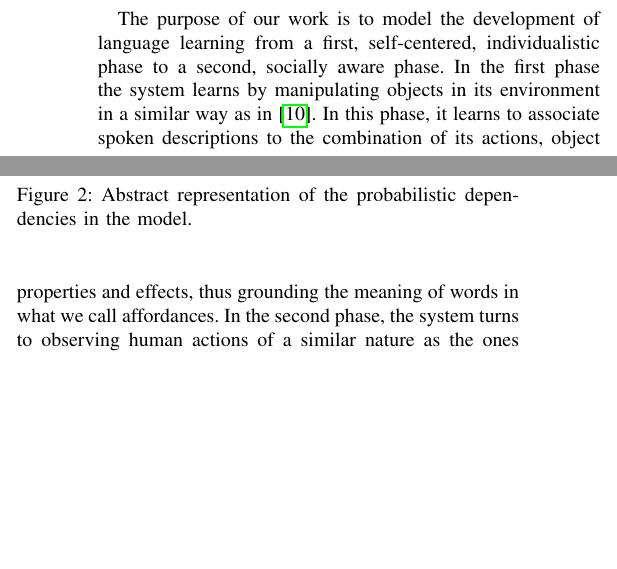
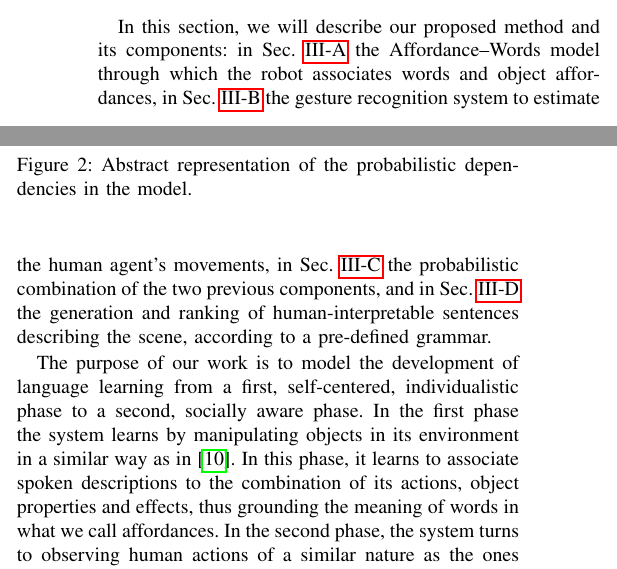
Before and after one commit to gsaponaro/tcds-gestures, a LaTeX paper (article/2017-11_submission/gsaponaro-tcds2017language.tex, which reads article/2017-11_submission/approach.tex): two parts of the columns of page 3 of 11, joined at a grey line, cut at the place of the change, the shorter picture padded with empty space. Compiled offline with pdfLaTeX; a missing font is replaced by an installed copy or a similar font; a LaTeX package or settings file that is missing is left out.

Commit message:
ToC of Method section, update cross-refs

```diff
--- a/article/2017-11_submission/approach.tex
+++ b/article/2017-11_submission/approach.tex
@@ -45,12 +45,15 @@
 \end{figure}
 
 \section{Method}
-\label{sec:approach}
+\label{sec:method}
 
-The purpose of
-%the proposed approach
-our work
-is to model the development of language learning from a first, self-centered, individualistic phase to a second, socially aware phase.
+In this section, we will describe our proposed method and its components:
+in Sec.~\ref{sec:bn} the \AffWords{} model through which the robot associates words and object affordances,
+in Sec.~\ref{sec:gesture_recognition} the gesture recognition system to estimate the human agent's movements,
+in Sec.~\ref{sec:combination} the probabilistic combination of the two previous components, and
+in Sec.~\ref{sec:method:verbal} the generation and ranking of human-interpretable sentences describing the scene, according to a pre-defined grammar.
+
+The purpose of our work is to model the development of language learning from a first, self-centered, individualistic phase to a second, socially aware phase.
 In the first phase the system learns by manipulating objects in its environment in a similar way as in~\cite{salvi:2012:smcb}.
 In this phase, it learns to associate spoken descriptions to the combination of its actions, object properties and effects, thus grounding the meaning of words in what we call affordances.
 In the second phase, the system turns to observing human actions of a similar nature as the ones explored in the first phase (see examples in Fig.~\ref{fig:action_examples}).
```
Also changed, not shown: article/2017-11_submission/experiments.tex (+1 -1 lines), article/2017-11_submission/introduction.tex (+3 -2 lines), article/2017-11_submission/results.tex (+2 -2 lines), article/2017-11_submission/approach.tex (4 more changed lines).
